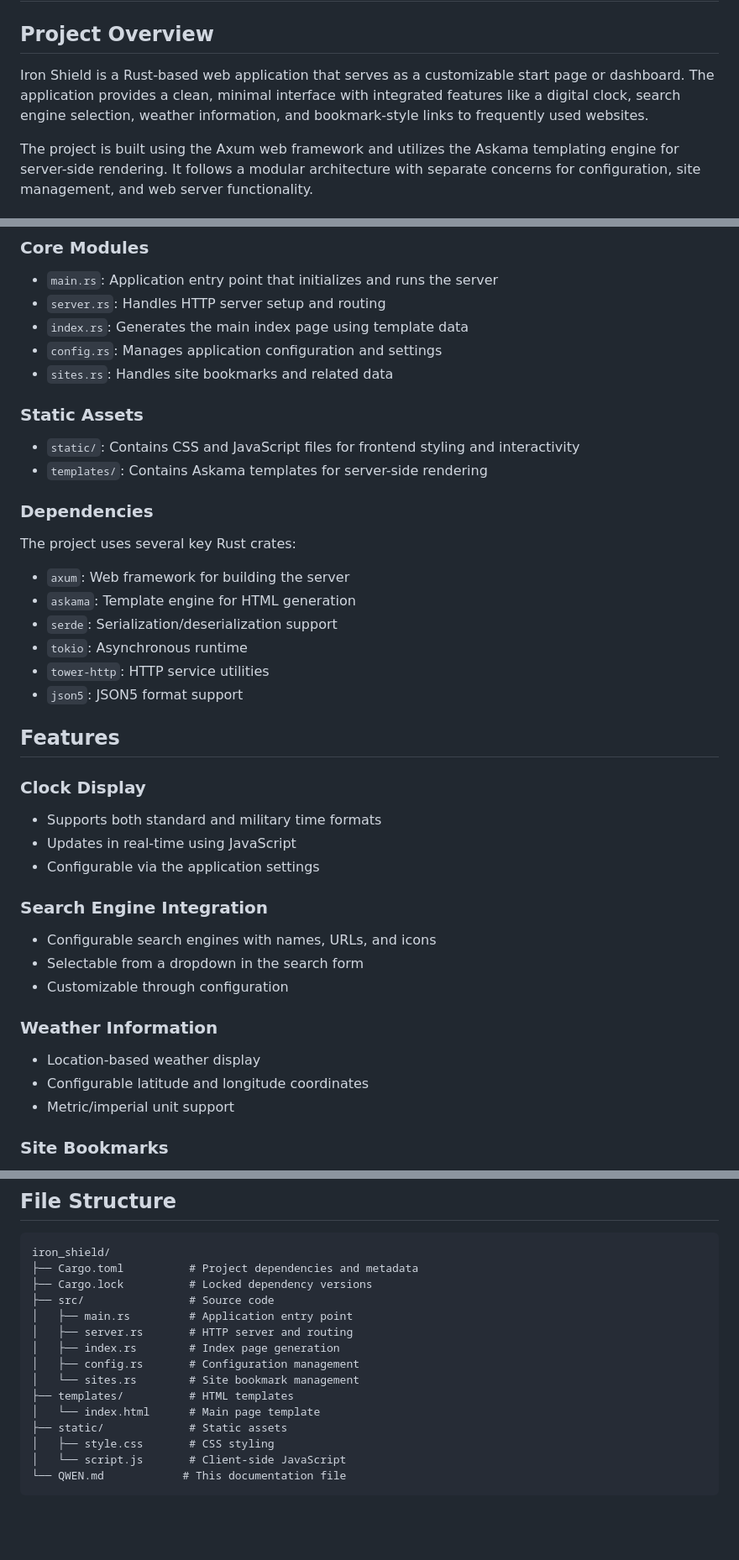
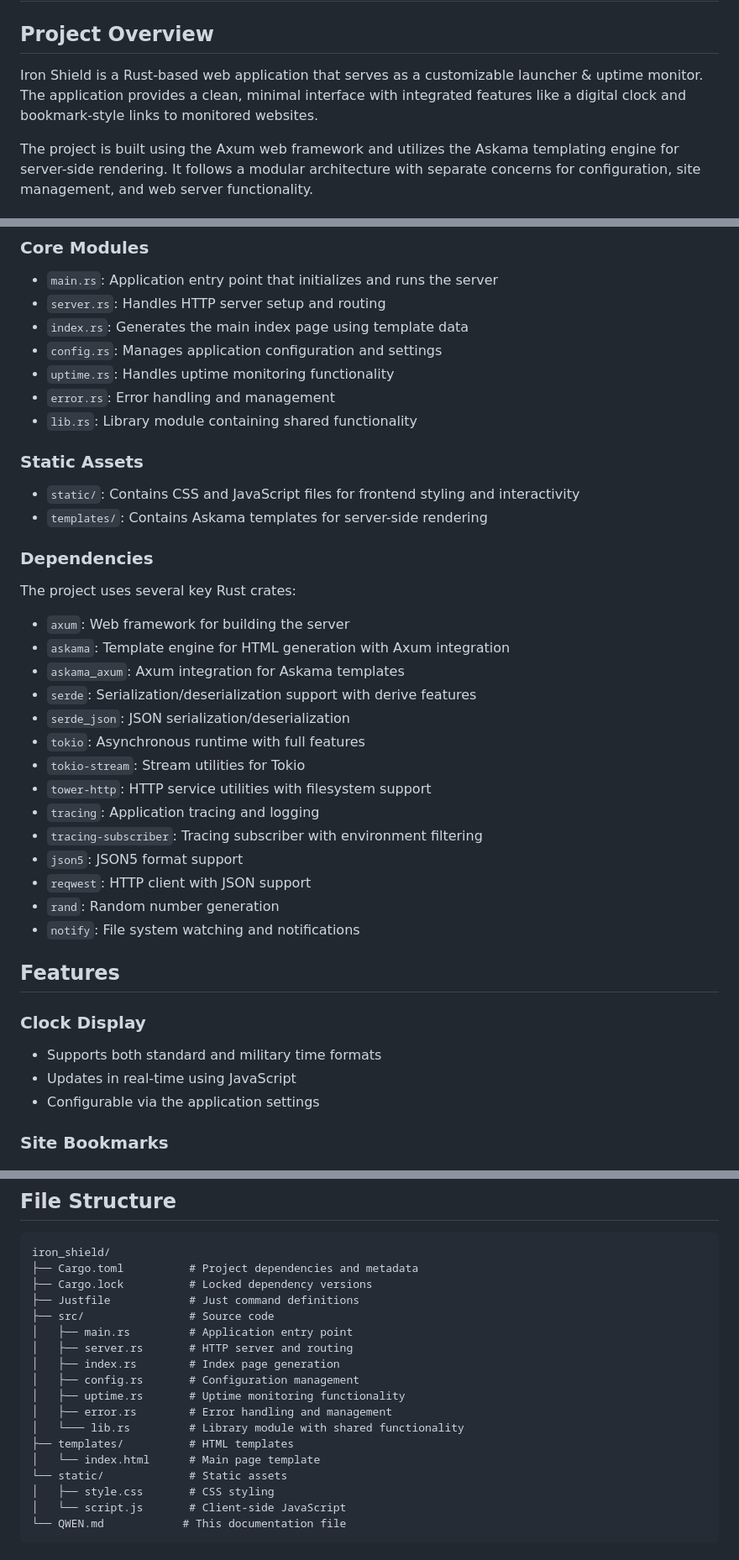
Before and after one commit to gavdaly/iron-shield, a Markdown page: QWEN.md, 3 parts joined by grey strips. Shown at 84% size. Drawn GitHub-style; blank space fills up the shorter version.

Commit message:
docs: Document uptime monitor and Just integration

```diff
--- a/QWEN.md
+++ b/QWEN.md
@@ -2,7 +2,7 @@
 
 ## Project Overview
 
-Iron Shield is a Rust-based web application that serves as a customizable start page or dashboard. The application provides a clean, minimal interface with integrated features like a digital clock, search engine selection, weather information, and bookmark-style links to frequently used websites.
+Iron Shield is a Rust-based web application that serves as a customizable launcher & uptime monitor. The application provides a clean, minimal interface with integrated features like a digital clock and bookmark-style links to monitored websites.
 
 The project is built using the Axum web framework and utilizes the Askama templating engine for server-side rendering. It follows a modular architecture with separate concerns for configuration, site management, and web server functionality.
 
@@ -16,7 +16,9 @@ The application follows a modular design with the following components:
 - `server.rs`: Handles HTTP server setup and routing
 - `index.rs`: Generates the main index page using template data
 - `config.rs`: Manages application configuration and settings
-- `sites.rs`: Handles site bookmarks and related data
+- `uptime.rs`: Handles uptime monitoring functionality
+- `error.rs`: Error handling and management
+- `lib.rs`: Library module containing shared functionality
 
 ### Static Assets
 
@@ -28,11 +30,19 @@ The application follows a modular design with the following components:
 The project uses several key Rust crates:
 
 - `axum`: Web framework for building the server
-- `askama`: Template engine for HTML generation
-- `serde`: Serialization/deserialization support
-- `tokio`: Asynchronous runtime
-- `tower-http`: HTTP service utilities
+- `askama`: Template engine for HTML generation with Axum integration
+- `askama_axum`: Axum integration for Askama templates
+- `serde`: Serialization/deserialization support with derive features
+- `serde_json`: JSON serialization/deserialization
+- `tokio`: Asynchronous runtime with full features
+- `tokio-stream`: Stream utilities for Tokio
+- `tower-http`: HTTP service utilities with filesystem support
+- `tracing`: Application tracing and logging
+- `tracing-subscriber`: Tracing subscriber with environment filtering
 - `json5`: JSON5 format support
+- `reqwest`: HTTP client with JSON support
+- `rand`: Random number generation
+- `notify`: File system watching and notifications
 
 ## Features
 
@@ -41,18 +51,6 @@ The project uses several key Rust crates:
 - Supports both standard and military time formats
 - Updates in real-time using JavaScript
 - Configurable via the application settings
-
-### Search Engine Integration
-
-- Configurable search engines with names, URLs, and icons
-- Selectable from a dropdown in the search form
-- Customizable through configuration
-
-### Weather Information
-
-- Location-based weather display
-- Configurable latitude and longitude coordinates
-- Metric/imperial unit support
 
 ### Site Bookmarks
 
@@ -126,15 +129,18 @@ The application configuration is currently hardcoded in the `config.rs` file but
 iron_shield/
 ├── Cargo.toml          # Project dependencies and metadata
 ├── Cargo.lock          # Locked dependency versions
+├── Justfile            # Just command definitions
 ├── src/                # Source code
 │   ├── main.rs         # Application entry point
 │   ├── server.rs       # HTTP server and routing
 │   ├── index.rs        # Index page generation
 │   ├── config.rs       # Configuration management
-│   └── sites.rs        # Site bookmark management
+│   ├── uptime.rs       # Uptime monitoring functionality
+│   ├── error.rs        # Error handling and management
+│   └─── lib.rs         # Library module with shared functionality
 ├── templates/          # HTML templates
 │   └── index.html      # Main page template
-├── static/             # Static assets
+└── static/             # Static assets
 │   ├── style.css       # CSS styling
 │   └── script.js       # Client-side JavaScript
 └── QWEN.md            # This documentation file
```
Also changed, not shown: other parts of QWEN.md (+11 -6 lines).
